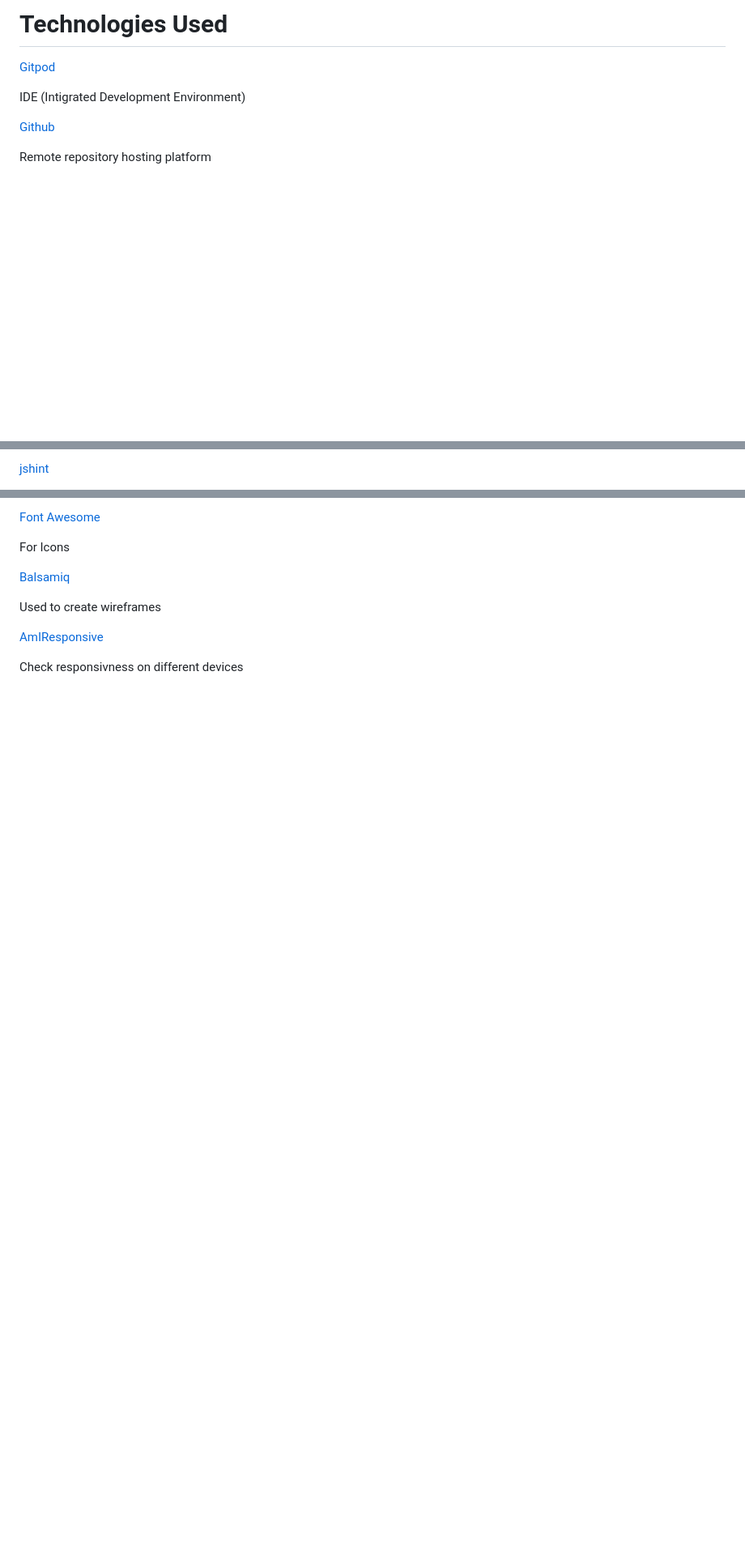
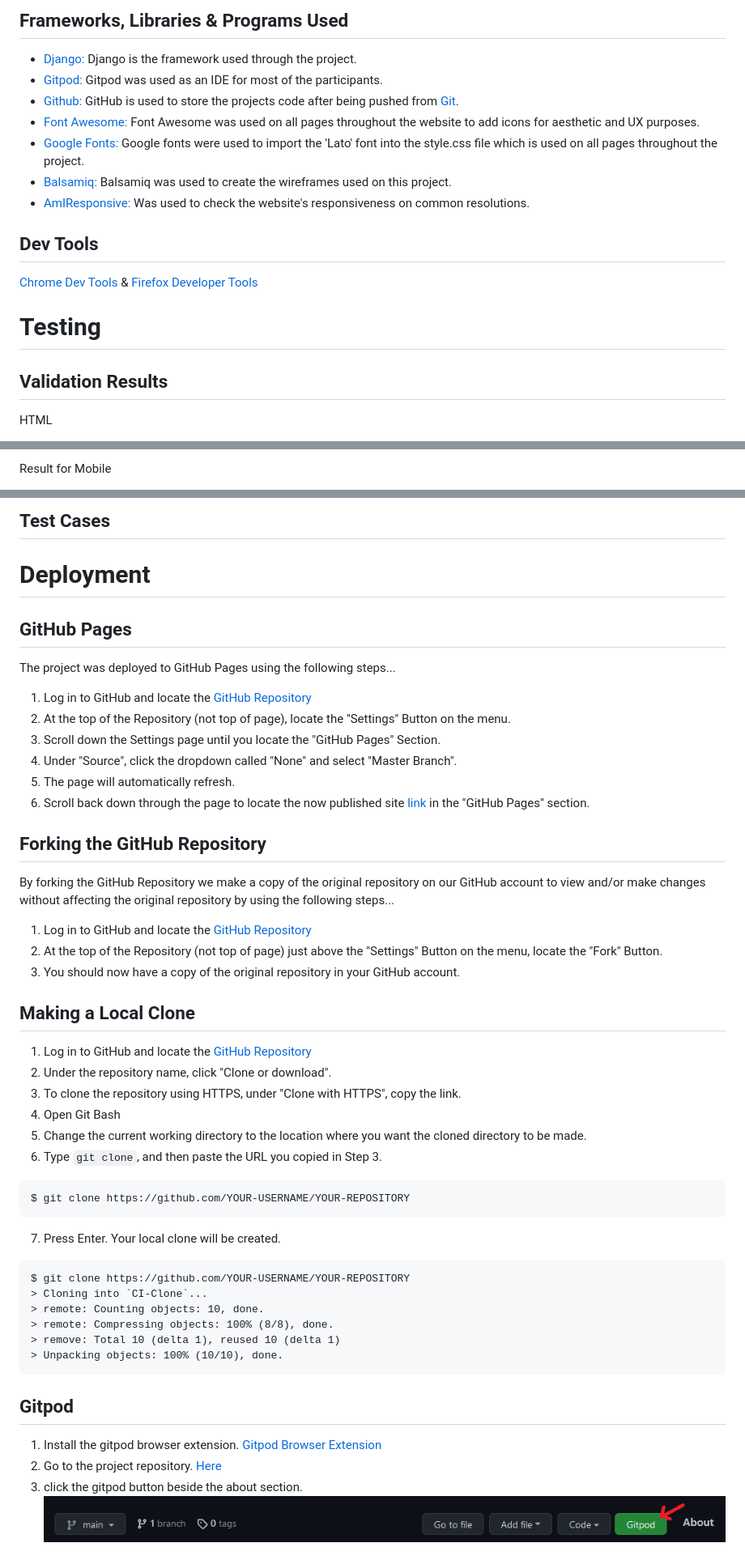
Before and after one commit to nellymaw/hackathon-love-team7, a Markdown page: README.md, 3 parts joined by grey strips. Shown: that part at 81% size. Rendered like a GitHub page; pictures changed too: readmeContent/gitpodDeploy.png (added); blank space fills up the shorter version.

Commit message:
spruce readme up

````diff
--- a/README.md
+++ b/README.md
@@ -111,11 +109,25 @@ Wireframes can be found [here]()
 
-# Technologies Used
+## Frameworks, Libraries & Programs Used
 
-[Gitpod](https://www.gitpod.io)
+- [Django:](https://www.djangoproject.com/) Django is the framework used through the project.
+- [Gitpod:](https://www.gitpod.io)
+   Gitpod was used as an IDE for most of the participants.
+- [Github:](https://www.github.com)
+   GitHub is used to store the projects code after being pushed from [Git](https://git-scm.com/).
+- [Font Awesome:](https://fontawesome.com/)
+    Font Awesome was used on all pages throughout the website to add icons for aesthetic and UX purposes.
+- [Google Fonts:](https://fonts.google.com/)
+    Google fonts were used to import the 'Lato' font into the style.css file which is used on all pages throughout the project.
+- [Balsamiq:](https://https://balsamiq.com/)
+    Balsamiq was used to create the wireframes used on this project.
+- [AmIResponsive:](http://ami.responsivedesign.is/)
+    Was used to check the website's responsiveness on common resolutions.
 
-IDE (Intigrated Development Environment)
+## Dev Tools
+[Chrome Dev Tools](https://developer.chrome.com/docs/devtools/) & [Firefox Developer Tools](https://developer.mozilla.org/en-US/docs/Tools)
 
-[Github](https://www.github.com)
+# Testing
 
-Remote repository hosting platform
+## Validation Results
+HTML
 
@@ -138,3 +149,3 @@ Check for HTML errors
 
-[jshint](https://jshint.com/)
+Result for Mobile
 
@@ -142,14 +153,54 @@ Check for JavaScript errors
 
-[Font Awesome](https://fontawesome.com/)
+## Test Cases
 
-For Icons
+# Deployment
 
-[Balsamiq](https://balsamiq.com/)
+## GitHub Pages
 
-Used to create wireframes
+The project was deployed to GitHub Pages using the following steps...
 
-[AmIResponsive](http://ami.responsivedesign.is/)
+1. Log in to GitHub and locate the [GitHub Repository](!!!CHANGE-THIS!!!)
+2. At the top of the Repository (not top of page), locate the "Settings" Button on the menu.
+3. Scroll down the Settings page until you locate the "GitHub Pages" Section.
+4. Under "Source", click the dropdown called "None" and select "Master Branch".
+5. The page will automatically refresh.
+6. Scroll back down through the page to locate the now published site [link](!!!CHANGE-THIS!!!) in the "GitHub Pages" section.
 
-Check responsivness on different devices
+## Forking the GitHub Repository
+
+By forking the GitHub Repository we make a copy of the original repository on our GitHub account to view and/or make changes without affecting the original repository by using the following steps...
+
+1. Log in to GitHub and locate the [GitHub Repository](!!!CHANGE-THIS!!!)
+2. At the top of the Repository (not top of page) just above the "Settings" Button on the menu, locate the "Fork" Button.
+3. You should now have a copy of the original repository in your GitHub account.
+
+## Making a Local Clone
+
+1. Log in to GitHub and locate the [GitHub Repository](!!!CHANGE-THIS!!!)
+2. Under the repository name, click "Clone or download".
+3. To clone the repository using HTTPS, under "Clone with HTTPS", copy the link.
+4. Open Git Bash
+5. Change the current working directory to the location where you want the cloned directory to be made.
+6. Type `git clone`, and then paste the URL you copied in Step 3.
+
+```
+$ git clone https://github.com/YOUR-USERNAME/YOUR-REPOSITORY
+```
+
+7. Press Enter. Your local clone will be created.
+
+```
+$ git clone https://github.com/YOUR-USERNAME/YOUR-REPOSITORY
+> Cloning into `CI-Clone`...
+> remote: Counting objects: 10, done.
+> remote: Compressing objects: 100% (8/8), done.
+> remove: Total 10 (delta 1), reused 10 (delta 1)
+> Unpacking objects: 100% (10/10), done.
+```
+## Gitpod
+
+1. Install the gitpod browser extension. [Gitpod Browser Extension](https://www.gitpod.io/docs/browser-extension/)
+2. Go to the project repository. [Here](!!!CHANGE-THIS!!!)
+3. click the gitpod button beside the about section.  ![Gitpod Deploy](readmeContent/gitpodDeploy.png)
 
 
````
Also changed, not shown: other parts of README.md (+51 -88 lines).
